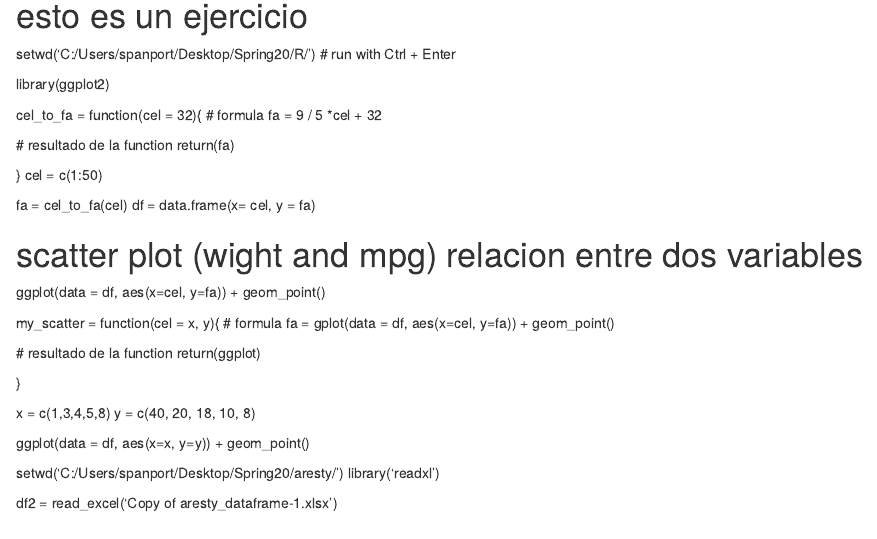
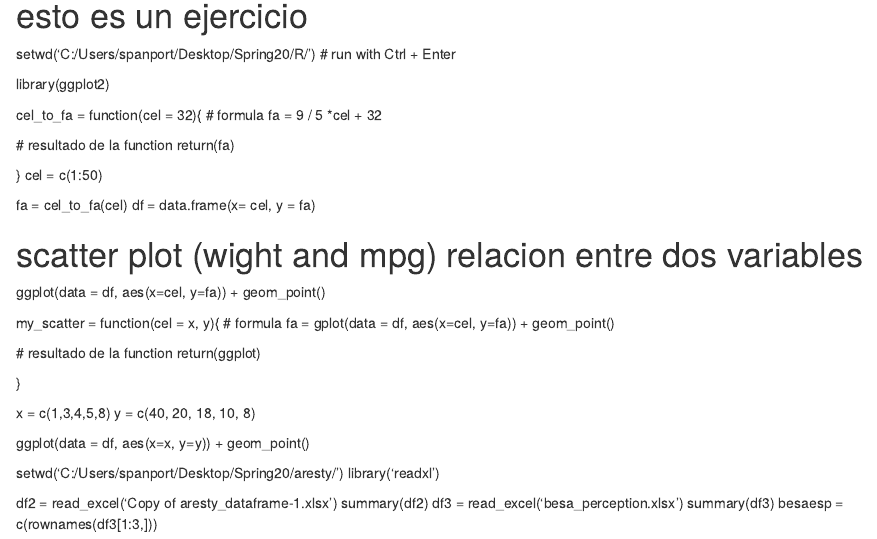
Before and after one commit to jmarkovitsr/Rconricardo, an R Markdown document (README.Rmd): the page in a window 1100 px wide, from 480 px down. Rendered offline with R 4.5, knitr and Pandoc, with nearby package versions.

Commit message:
columnas

```diff
--- a/README.Rmd
+++ b/README.Rmd
@@ -49,3 +49,7 @@ setwd('C:/Users/spanport/Desktop/Spring20/aresty/')
 library('readxl')
 
 df2 = read_excel('Copy of aresty_dataframe-1.xlsx')
+summary(df2)
+df3 = read_excel('besa_perception.xlsx')
+summary(df3)
+besaesp = c(rownames(df3[1:3,]))
```
